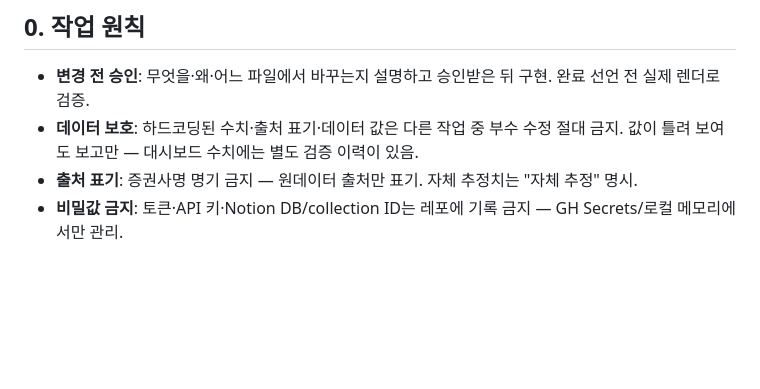
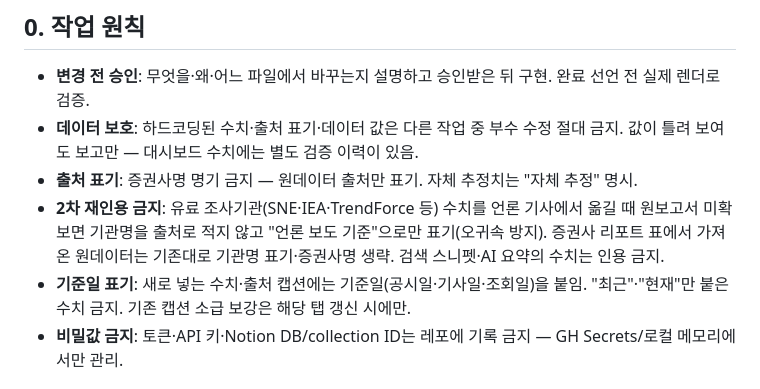
Before and after one commit to ParadiseofRumorsbot/humanoid-dashboard, a Markdown page: CLAUDE.md, the part around the change. Rendered like a GitHub page; blank space fills up the shorter version.

Commit message:
CLAUDE.md: 출처 규칙에 2차 재인용 금지·기준일 표기 추가
- 유료 조사기관 수치의 언론 기사 경유 재인용 금지(오귀속 방지), 증권사 리포트 표 경유 원데이터는 기존대로 기관명 표기
- 검색 스니펫·AI 요약 수치 인용 금지
- 새로 넣는 수치·출처 캡션에 기준일 표기, 기존 캡션 소급은 해당 탭 갱신 시에만

Co-Authored-By: Claude Fable 5.1 <noreply@anthropic.com>

```diff
--- a/CLAUDE.md
+++ b/CLAUDE.md
@@ -59,6 +59,8 @@
 - **변경 전 승인**: 무엇을·왜·어느 파일에서 바꾸는지 설명하고 승인받은 뒤 구현. 완료 선언 전 실제 렌더로 검증.
 - **데이터 보호**: 하드코딩된 수치·출처 표기·데이터 값은 다른 작업 중 부수 수정 절대 금지. 값이 틀려 보여도 보고만 — 대시보드 수치에는 별도 검증 이력이 있음.
 - **출처 표기**: 증권사명 명기 금지 — 원데이터 출처만 표기. 자체 추정치는 "자체 추정" 명시.
+- **2차 재인용 금지**: 유료 조사기관(SNE·IEA·TrendForce 등) 수치를 언론 기사에서 옮길 때 원보고서 미확보면 기관명을 출처로 적지 않고 "언론 보도 기준"으로만 표기(오귀속 방지). 증권사 리포트 표에서 가져온 원데이터는 기존대로 기관명 표기·증권사명 생략. 검색 스니펫·AI 요약의 수치는 인용 금지.
+- **기준일 표기**: 새로 넣는 수치·출처 캡션에는 기준일(공시일·기사일·조회일)을 붙임. "최근"·"현재"만 붙은 수치 금지. 기존 캡션 소급 보강은 해당 탭 갱신 시에만.
 - **비밀값 금지**: 토큰·API 키·Notion DB/collection ID는 레포에 기록 금지 — GH Secrets/로컬 메모리에서만 관리.
 
 ## 1. Git — 여러 PC에서 작업하는 레포
```
